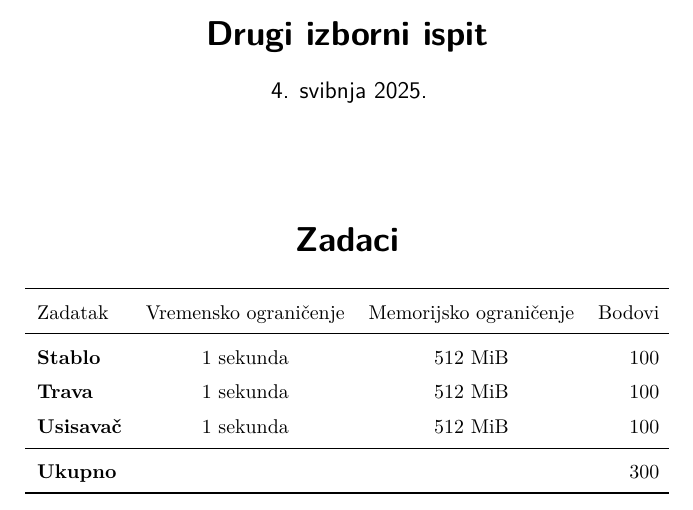
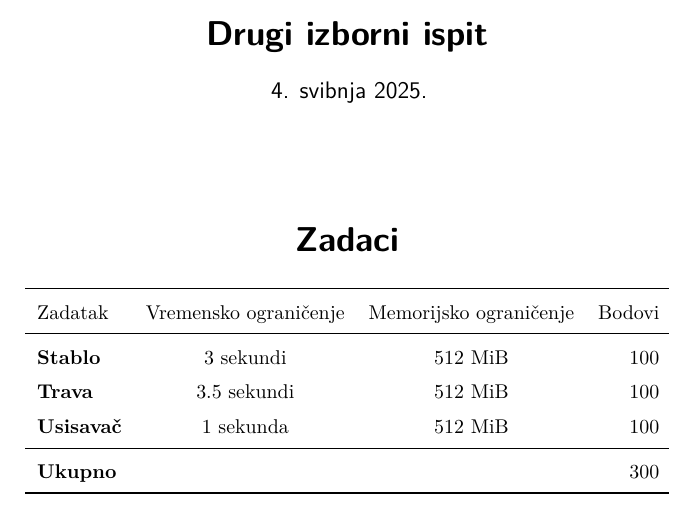
Before and after one commit to ppavic2/izborne2025, a LaTeX document (dan2/zadaci.tex, which reads dan2/stablo/stablo.tex, dan2/trava/trava.tex): part of page 1 of 7, cut so that both start at the same text. The pictures show the PDF file dan2/zadaci.pdf that the author committed with the source.

Commit message:
timelimiti

```diff
--- a/dan2/stablo/stablo.tex
+++ b/dan2/stablo/stablo.tex
@@ -2,7 +2,7 @@
 % Problem statement
 \begin{statement}[
   problempoints=100,
-  timelimit=1 sekunda,
+  timelimit=3 sekundi,
   memorylimit=512 MiB,
 ]{Stablo}\
 
--- a/dan2/trava/trava.tex
+++ b/dan2/trava/trava.tex
@@ -2,7 +2,7 @@
 % Problem statement
 \begin{statement}[
   problempoints=100,
-  timelimit=1 sekunda,
+  timelimit=3.5 sekundi,
   memorylimit=512 MiB,
 ]{Trava}\
 
```
Also changed, not shown: dan2/zadaci.pdf.
